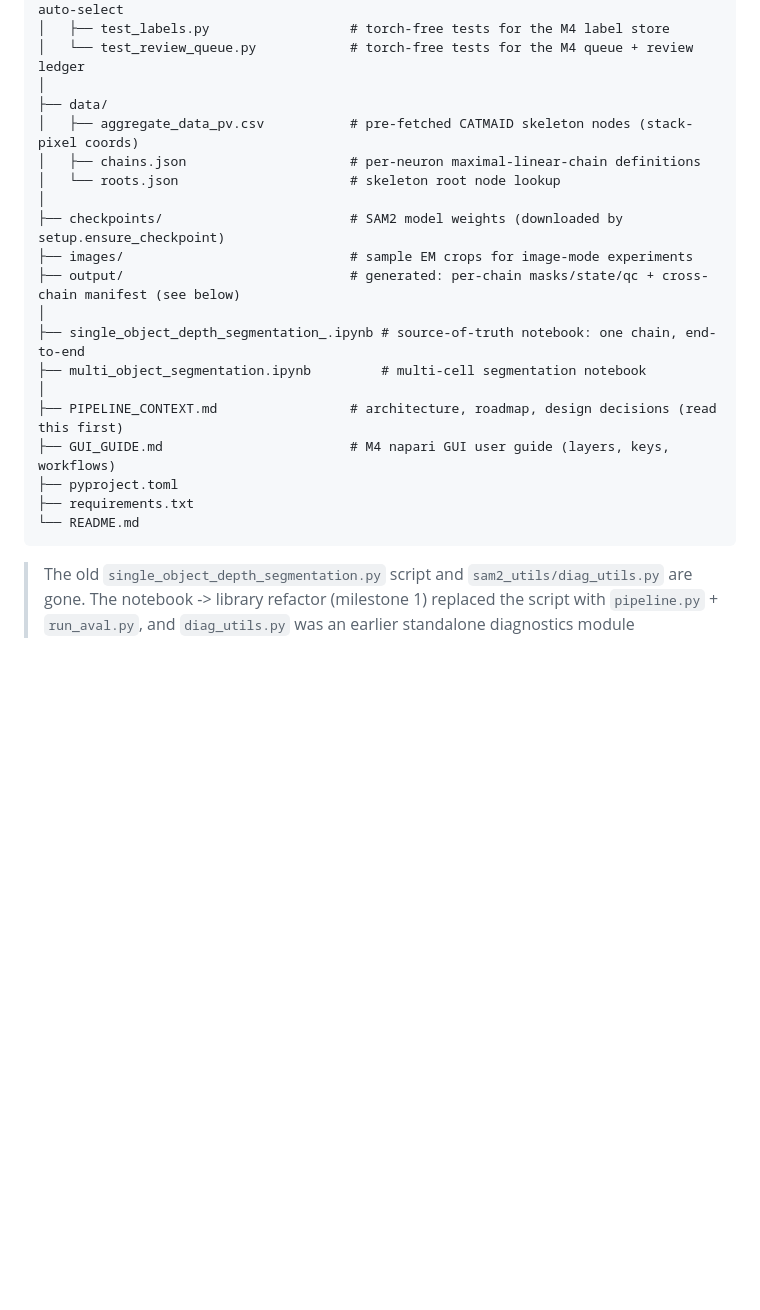
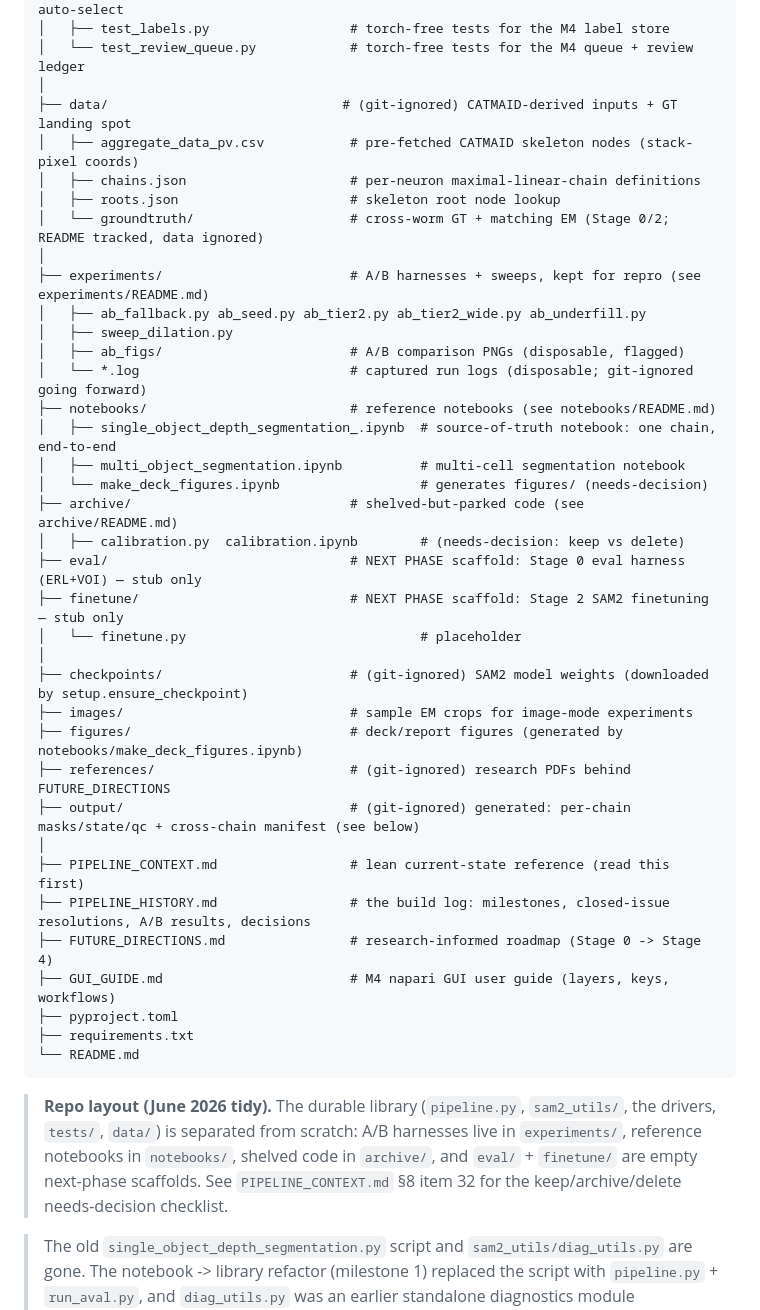
Before and after one commit to farrellsid/segmentation-playground, a Markdown page: README.md, the part around the change. Drawn GitHub-style; blank space fills up the shorter version.

````diff
--- a/README.md
+++ b/README.md
@@ -67,24 +67,47 @@ segmentation-playground/
 │   ├── test_labels.py                  # torch-free tests for the M4 label store
 │   └── test_review_queue.py            # torch-free tests for the M4 queue + review ledger
 │
-├── data/
+├── data/                              # (git-ignored) CATMAID-derived inputs + GT landing spot
 │   ├── aggregate_data_pv.csv           # pre-fetched CATMAID skeleton nodes (stack-pixel coords)
 │   ├── chains.json                     # per-neuron maximal-linear-chain definitions
-│   └── roots.json                      # skeleton root node lookup
+│   ├── roots.json                      # skeleton root node lookup
+│   └── groundtruth/                    # cross-worm GT + matching EM (Stage 0/2; README tracked, data ignored)
 │
-├── checkpoints/                        # SAM2 model weights (downloaded by setup.ensure_checkpoint)
+├── experiments/                        # A/B harnesses + sweeps, kept for repro (see experiments/README.md)
+│   ├── ab_fallback.py ab_seed.py ab_tier2.py ab_tier2_wide.py ab_underfill.py
+│   ├── sweep_dilation.py
+│   ├── ab_figs/                        # A/B comparison PNGs (disposable, flagged)
+│   └── *.log                           # captured run logs (disposable; git-ignored going forward)
+├── notebooks/                          # reference notebooks (see notebooks/README.md)
+│   ├── single_object_depth_segmentation_.ipynb  # source-of-truth notebook: one chain, end-to-end
+│   ├── multi_object_segmentation.ipynb          # multi-cell segmentation notebook
+│   └── make_deck_figures.ipynb                  # generates figures/ (needs-decision)
+├── archive/                            # shelved-but-parked code (see archive/README.md)
+│   ├── calibration.py  calibration.ipynb        # (needs-decision: keep vs delete)
+├── eval/                               # NEXT PHASE scaffold: Stage 0 eval harness (ERL+VOI) — stub only
+├── finetune/                           # NEXT PHASE scaffold: Stage 2 SAM2 finetuning — stub only
+│   └── finetune.py                              # placeholder
+│
+├── checkpoints/                        # (git-ignored) SAM2 model weights (downloaded by setup.ensure_checkpoint)
 ├── images/                             # sample EM crops for image-mode experiments
-├── output/                             # generated: per-chain masks/state/qc + cross-chain manifest (see below)
+├── figures/                            # deck/report figures (generated by notebooks/make_deck_figures.ipynb)
+├── references/                         # (git-ignored) research PDFs behind FUTURE_DIRECTIONS
+├── output/                             # (git-ignored) generated: per-chain masks/state/qc + cross-chain manifest (see below)
 │
-├── single_object_depth_segmentation_.ipynb # source-of-truth notebook: one chain, end-to-end
-├── multi_object_segmentation.ipynb         # multi-cell segmentation notebook
-│
-├── PIPELINE_CONTEXT.md                 # architecture, roadmap, design decisions (read this first)
+├── PIPELINE_CONTEXT.md                 # lean current-state reference (read this first)
+├── PIPELINE_HISTORY.md                 # the build log: milestones, closed-issue resolutions, A/B results, decisions
+├── FUTURE_DIRECTIONS.md                # research-informed roadmap (Stage 0 -> Stage 4)
 ├── GUI_GUIDE.md                        # M4 napari GUI user guide (layers, keys, workflows)
 ├── pyproject.toml
 ├── requirements.txt
 └── README.md
 ```
+
+> **Repo layout (June 2026 tidy).** The durable library (`pipeline.py`, `sam2_utils/`, the drivers,
+> `tests/`, `data/`) is separated from scratch: A/B harnesses live in `experiments/`, reference
+> notebooks in `notebooks/`, shelved code in `archive/`, and `eval/` + `finetune/` are empty
+> next-phase scaffolds. See `PIPELINE_CONTEXT.md` §8 item 32 for the keep/archive/delete
+> needs-decision checklist.
 
 > The old `single_object_depth_segmentation.py` script and `sam2_utils/diag_utils.py` are gone. The notebook -> library refactor (milestone 1) replaced the script with `pipeline.py` + `run_aval.py`, and `diag_utils.py` was an earlier standalone diagnostics module superseded by `diagnostics.py`. The `_.ipynb` notebook remains the reference for *what* each phase does; `pipeline.py` is the source of truth for *how* it runs.
 
````
Also changed, not shown: PIPELINE_CONTEXT.md (+25 -7 lines).
